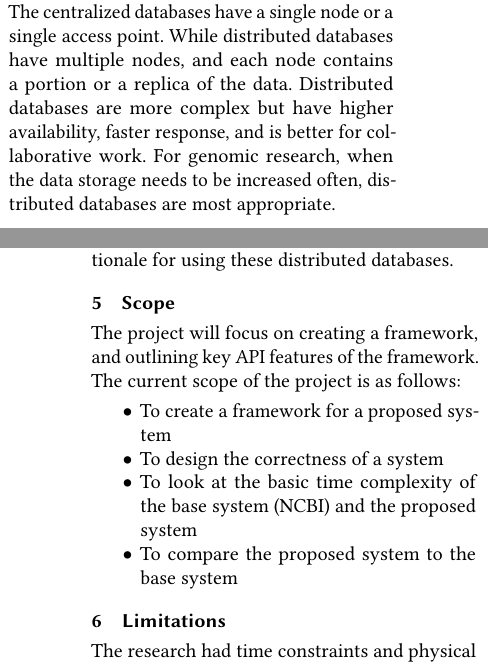
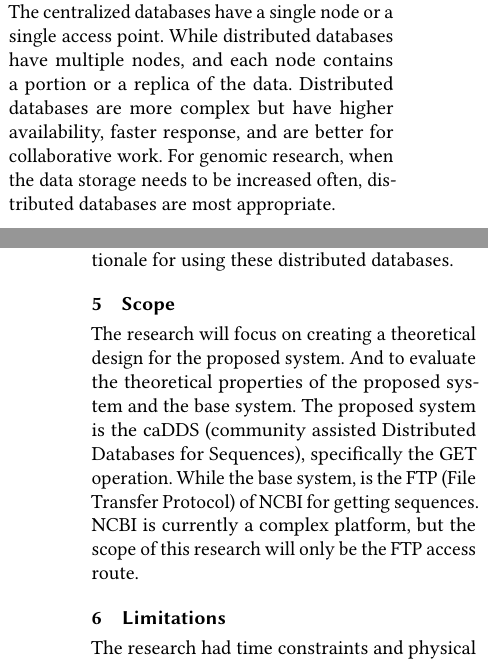
Before and after one commit to cidazc/198-Thesis, a LaTeX paper (Paper2020ACM/Paper2020.tex): two parts of the columns of pages 2 and 6 of 12, joined at a grey line, cut so that both start at the same text. Compiled offline with pdfLaTeX; a missing bibliography style is replaced by a similar one.

Commit message:
Latest edits

```diff
--- a/Paper2020ACM/Paper2020.tex
+++ b/Paper2020ACM/Paper2020.tex
@@ -207,8 +207,7 @@ After the human genome project finished, there was a lot of data to be analyzed
 
 In the Figure~\ref{fig:human_gen_cost_fig} \cite{genomics-cost}, it can be noticed that the cost per genome data goes down over time (note the year 2004-2005) where NGS was introduced. In this next Figure~\ref{fig:megabase_cost_fig}\cite{genomics-cost} we also note the drop of sequencing cost from 2008 to 2012 by 1000 fold \cite{bon_compression}. These graphs show how the cost has been reduced which should increase the data production by a huge amount as well.
 
-
-The huge data must be stored in a form of digital information storage design as well. These are where the technologies of databases come in. Databases or (DBMS: Database Management Systems) manage the digital information, and the access to it. \cite{Silberschatz2010}. The two types of databases are the centralized and the distributed databases\cite{centralizedvsdistributed}. The centralized databases have a single node or a single access point. While distributed databases have multiple nodes, and each node contains a portion or a replica of the data. Distributed databases are more complex but have higher availability, faster response, and is better for collaborative work. For genomic research, when the data storage needs to be increased often, distributed databases are most appropriate.
+The huge data must be stored in a form of digital information storage design as well. These are where the technologies of databases come in. Databases or DBMS (Database Management Systems) manage the digital information, and the access to it. \cite{Silberschatz2010}. The two types of databases are the centralized and the distributed databases\cite{centralizedvsdistributed}. The centralized databases have a single node or a single access point. While distributed databases have multiple nodes, and each node contains a portion or a replica of the data. Distributed databases are more complex but have higher availability, faster response, and are better for collaborative work. For genomic research, when the data storage needs to be increased often, distributed databases are most appropriate.
 
 \subsubsection{CAP theorem for Databases} \label{cap}
 There are 3 principles needed when creating a database\cite{Silberschatz2010}. It is given that it is impossible to do all 3 principles at the same time perfectly\cite{gilbert2012perspectives}. The idea is that only two of the three can be focused on at any given time. These principles and limitations need to be taken into consideration when designing the system.
@@ -335,15 +334,8 @@ The first objective addresses the genome researchers problems of centralized dat
 
 \section{Scope}
 
-The project will focus on creating a framework, and outlining key API features of the framework. The current scope of the project is as follows:
+The research will focus on creating a theoretical design for the proposed system. And to evaluate the theoretical properties of the proposed system and the base system. The proposed system is the caDDS (community assisted Distributed Databases for Sequences), specifically the GET operation. While the base system, is the FTP (File Transfer Protocol) of NCBI for getting sequences. NCBI is currently a complex platform, but the scope of this research will only be the FTP access route.
 
-\begin{itemize}
-    \item To create a framework for a proposed system
-    \item To design the correctness of a system
-    \item To look at the basic time complexity of the base system (NCBI) and the proposed system
-    \item To compare the proposed system to the base system
-
-\end{itemize}
 
 \section{Limitations}
 The research had time constraints and physical constraints because of the unexpected Covid-19 pandemic. The research will not implement the system or explain the technology stack to be used. It will not include security and authentication.
```
Also changed, not shown: Paper2020ACM/MeetingJune25.tex (+9 -9 lines).
